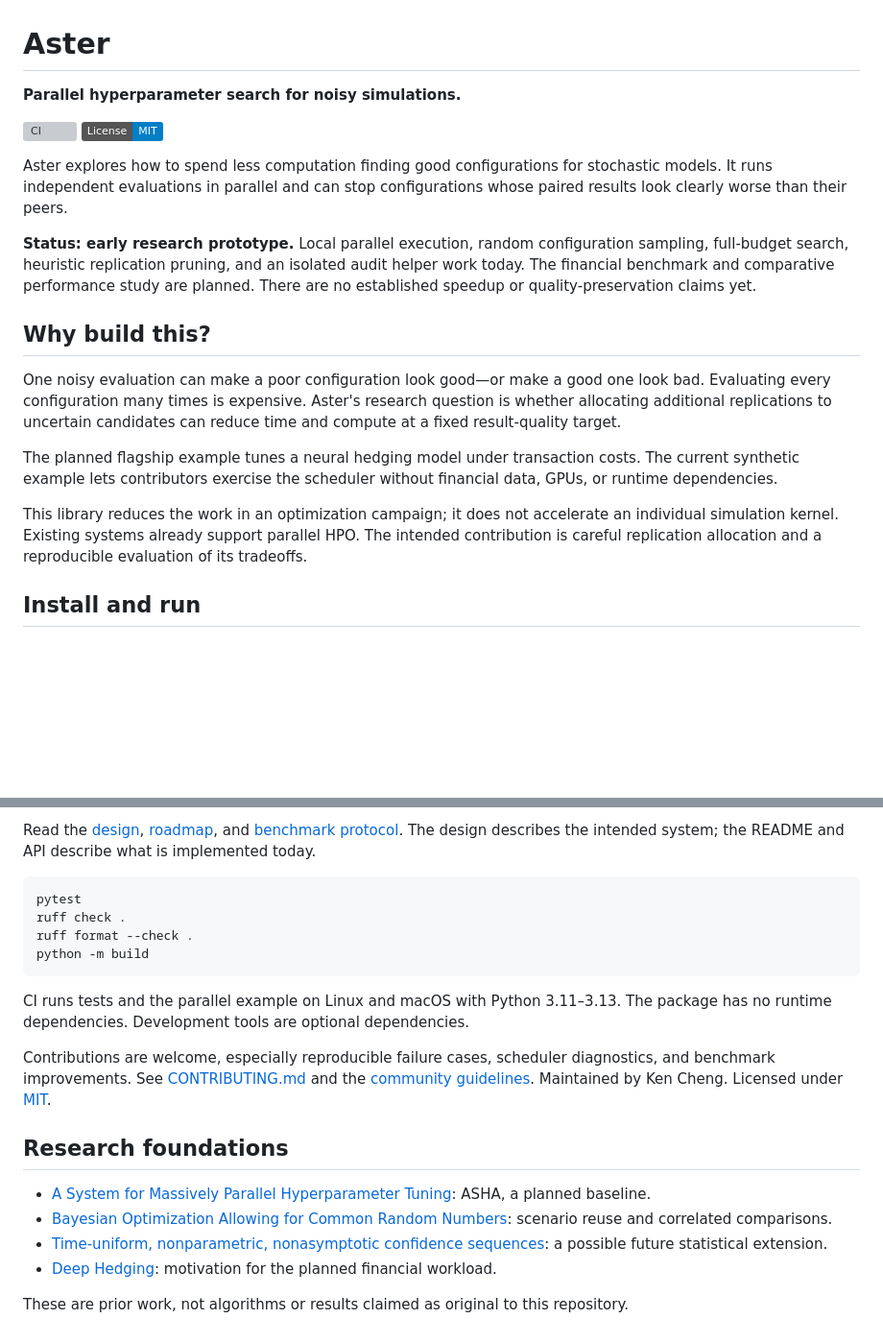
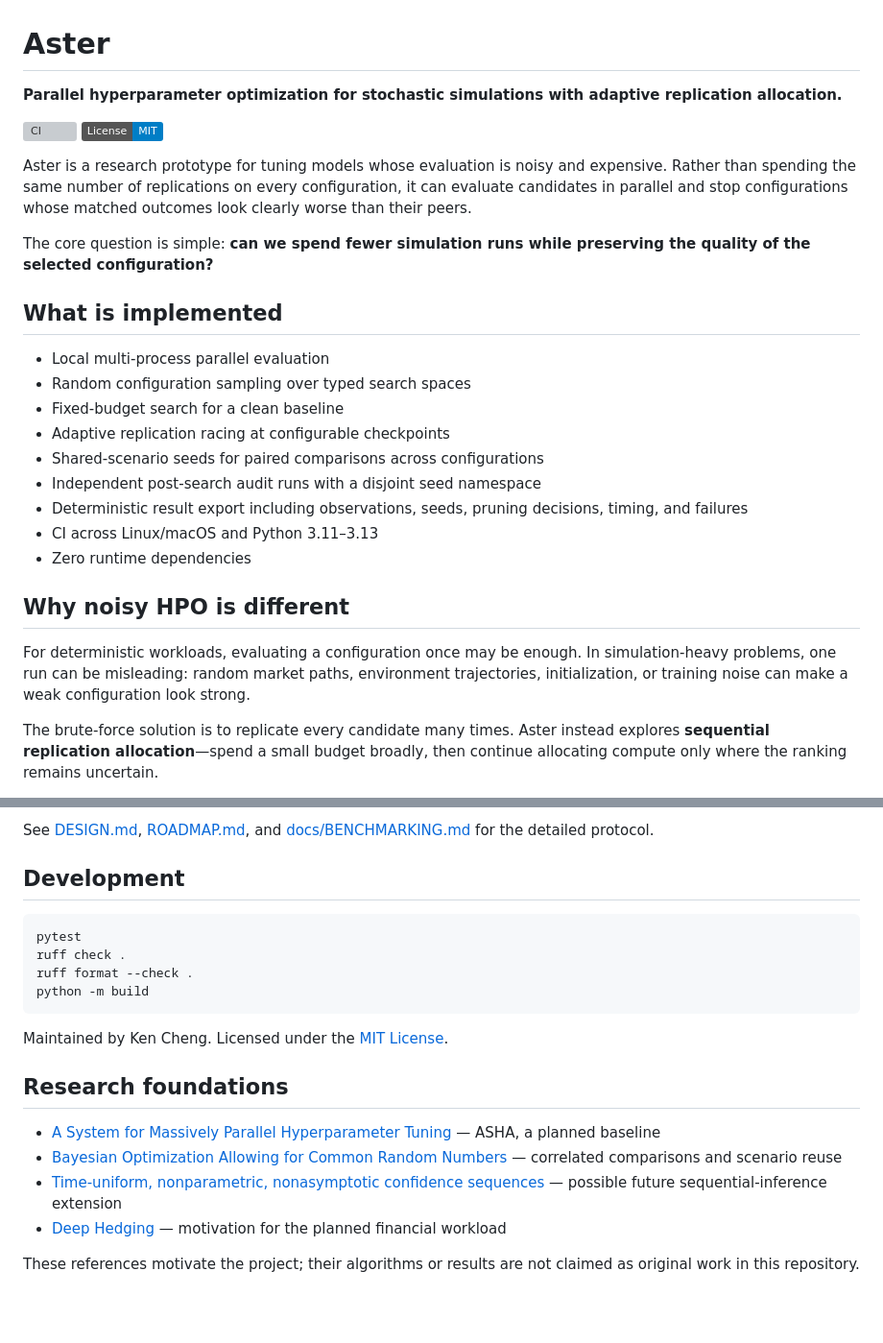
Before and after one commit to kenchengkc/aster-hpo, a Markdown page: README.md, 2 parts joined by grey strips. Shown at 96% size. GitHub-like rendering; badges without logos; blank space fills up the shorter version; grey boxes are pictures that could not be loaded.

````diff
--- a/README.md
+++ b/README.md
@@ -1,33 +1,29 @@
 # Aster
 
-**Parallel hyperparameter search for noisy simulations.**
+**Parallel hyperparameter optimization for stochastic simulations with adaptive replication allocation.**
 
 [![CI](https://github.com/kenchengkc/aster-hpo/actions/workflows/ci.yml/badge.svg)](https://github.com/kenchengkc/aster-hpo/actions/workflows/ci.yml)
 [![License: MIT](https://img.shields.io/badge/License-MIT-blue.svg)](LICENSE)
 
-Aster explores how to spend less computation finding good configurations for stochastic
-models. It runs independent evaluations in parallel and can stop configurations whose
-paired results look clearly worse than their peers.
+Aster is a research prototype for tuning models whose evaluation is noisy and expensive. Rather than spending the same number of replications on every configuration, it can evaluate candidates in parallel and stop configurations whose matched outcomes look clearly worse than their peers.
 
-**Status: early research prototype.** Local parallel execution, random configuration
-sampling, full-budget search, heuristic replication pruning, and an isolated audit helper
-work today. The financial benchmark and comparative performance study are planned.
-There are no established speedup or quality-preservation claims yet.
+The core question is simple: **can we spend fewer simulation runs while preserving the quality of the selected configuration?**
 
-## Why build this?
+## What is implemented
 
-One noisy evaluation can make a poor configuration look good—or make a good one look
-bad. Evaluating every configuration many times is expensive. Aster's research question
-is whether allocating additional replications to uncertain candidates can reduce time
-and compute at a fixed result-quality target.
+- Local multi-process parallel evaluation
+- Random configuration sampling over typed search spaces
+- Fixed-budget search for a clean baseline
+- Adaptive replication racing at configurable checkpoints
+- Shared-scenario seeds for paired comparisons across configurations
+- Independent post-search audit runs with a disjoint seed namespace
+- Deterministic result export including observations, seeds, pruning decisions, timing, and failures
+- CI across Linux/macOS and Python 3.11–3.13
+- Zero runtime dependencies
 
-The planned flagship example tunes a neural hedging model under transaction costs.
-The current synthetic example lets contributors exercise the scheduler without financial
-data, GPUs, or runtime dependencies.
+## Why noisy HPO is different
 
-This library reduces the work in an optimization campaign; it does not accelerate an
-individual simulation kernel. Existing systems already support parallel HPO. The intended
-contribution is careful replication allocation and a reproducible evaluation of its tradeoffs.
+For deterministic workloads, evaluating a configuration once may be enough. In simulation-heavy problems, one run can be misleading: random market paths, environment trajectories, initialization, or training noise can make a weak configuration look strong.
 
-## Install and run
+The brute-force solution is to replicate every candidate many times. Aster instead explores **sequential replication allocation**—spend a small budget broadly, then continue allocating compute only where the ranking remains uncertain.
 
@@ -122,7 +130,7 @@ resumable checkpoints.
 
-Read the [design](DESIGN.md), [roadmap](ROADMAP.md), and
-[benchmark protocol](docs/BENCHMARKING.md). The design describes the intended system;
-the README and API describe what is implemented today.
+See [DESIGN.md](DESIGN.md), [ROADMAP.md](ROADMAP.md), and [docs/BENCHMARKING.md](docs/BENCHMARKING.md) for the detailed protocol.
+
+## Development
 
 ```bash
 pytest
@@ -131,18 +139,13 @@ ruff format --check .
 python -m build
 ```
 
-CI runs tests and the parallel example on Linux and macOS with Python 3.11–3.13.
-The package has no runtime dependencies. Development tools are optional dependencies.
-
-Contributions are welcome, especially reproducible failure cases, scheduler diagnostics,
-and benchmark improvements. See [CONTRIBUTING.md](CONTRIBUTING.md) and the
-[community guidelines](CODE_OF_CONDUCT.md). Maintained by Ken Cheng. Licensed under [MIT](LICENSE).
+Maintained by Ken Cheng. Licensed under the [MIT License](LICENSE).
 
 ## Research foundations
 
-- [A System for Massively Parallel Hyperparameter Tuning](https://arxiv.org/abs/1810.05934): ASHA, a planned baseline.
-- [Bayesian Optimization Allowing for Common Random Numbers](https://arxiv.org/abs/1910.09259): scenario reuse and correlated comparisons.
-- [Time-uniform, nonparametric, nonasymptotic confidence sequences](https://arxiv.org/abs/1810.08240): a possible future statistical extension.
-- [Deep Hedging](https://arxiv.org/abs/1802.03042): motivation for the planned financial workload.
+- [A System for Massively Parallel Hyperparameter Tuning](https://arxiv.org/abs/1810.05934) — ASHA, a planned baseline
+- [Bayesian Optimization Allowing for Common Random Numbers](https://arxiv.org/abs/1910.09259) — correlated comparisons and scenario reuse
+- [Time-uniform, nonparametric, nonasymptotic confidence sequences](https://arxiv.org/abs/1810.08240) — possible future sequential-inference extension
+- [Deep Hedging](https://arxiv.org/abs/1802.03042) — motivation for the planned financial workload
 
-These are prior work, not algorithms or results claimed as original to this repository.
+These references motivate the project; their algorithms or results are not claimed as original work in this repository.
````
Also changed, not shown: other parts of README.md (+59 -47 lines).
